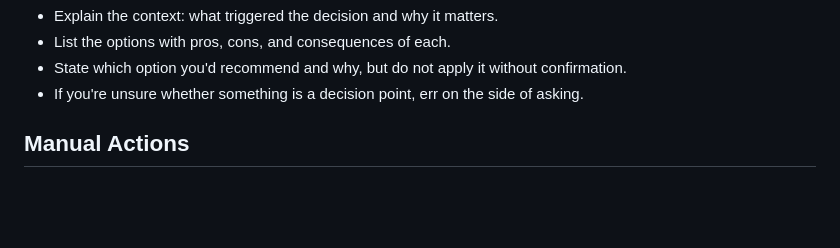
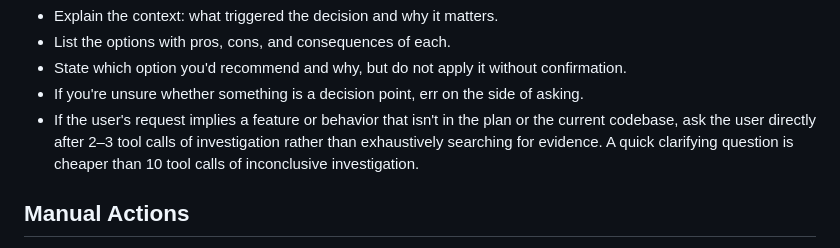
Before and after one commit to gotgenes/dotfiles, a Markdown page: private_dot_config/opencode/AGENTS.md, the part around the change. Drawn GitHub-style; blank space fills up the shorter version.

Commit message:
Add early-ask guidance for user intent gaps in Decision Points.

```diff
--- a/private_dot_config/opencode/AGENTS.md
+++ b/private_dot_config/opencode/AGENTS.md
@@ -271,6 +271,8 @@ When presenting a decision point:
 - List the options with pros, cons, and consequences of each.
 - State which option you'd recommend and why, but do not apply it without confirmation.
 - If you're unsure whether something is a decision point, err on the side of asking.
+- If the user's request implies a feature or behavior that isn't in the plan or the current codebase, ask the user directly after 2–3 tool calls of investigation rather than exhaustively searching for evidence.
+  A quick clarifying question is cheaper than 10 tool calls of inconclusive investigation.
 
 ## Manual Actions
 
```
